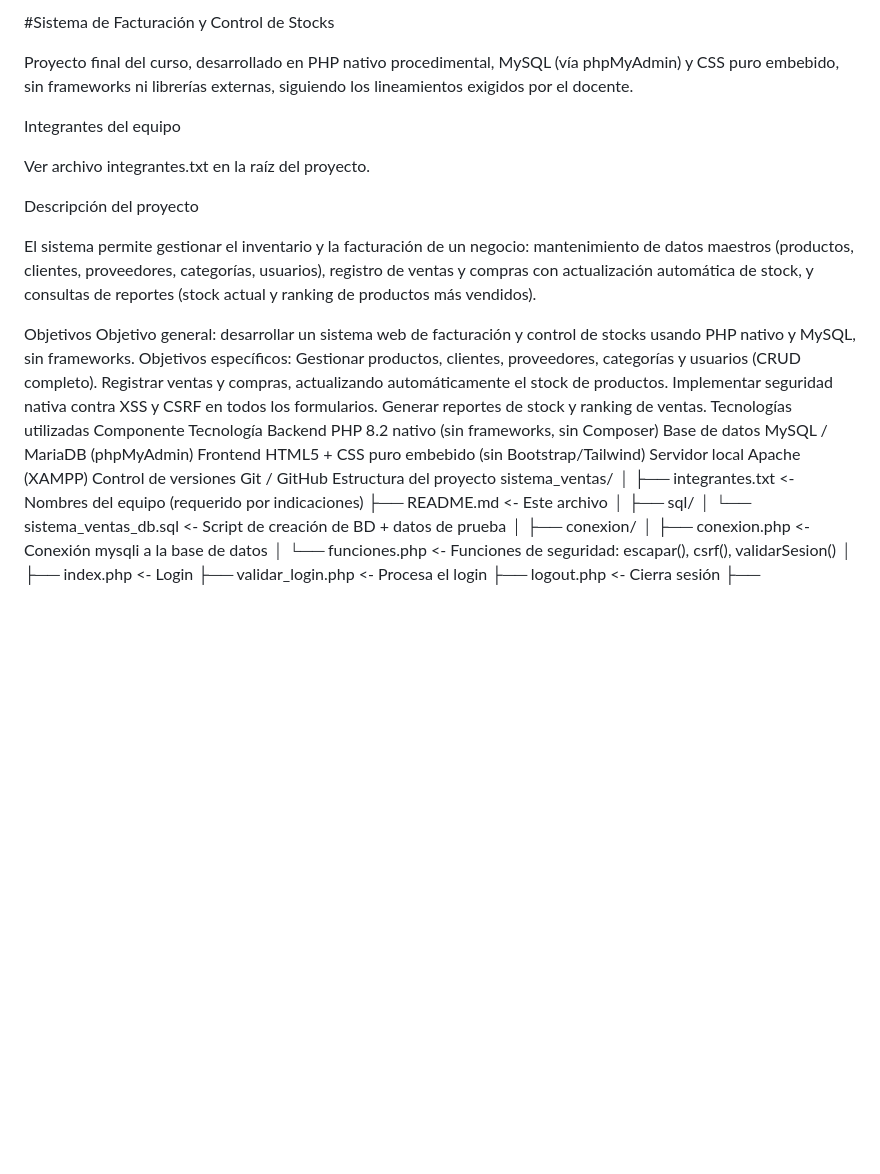
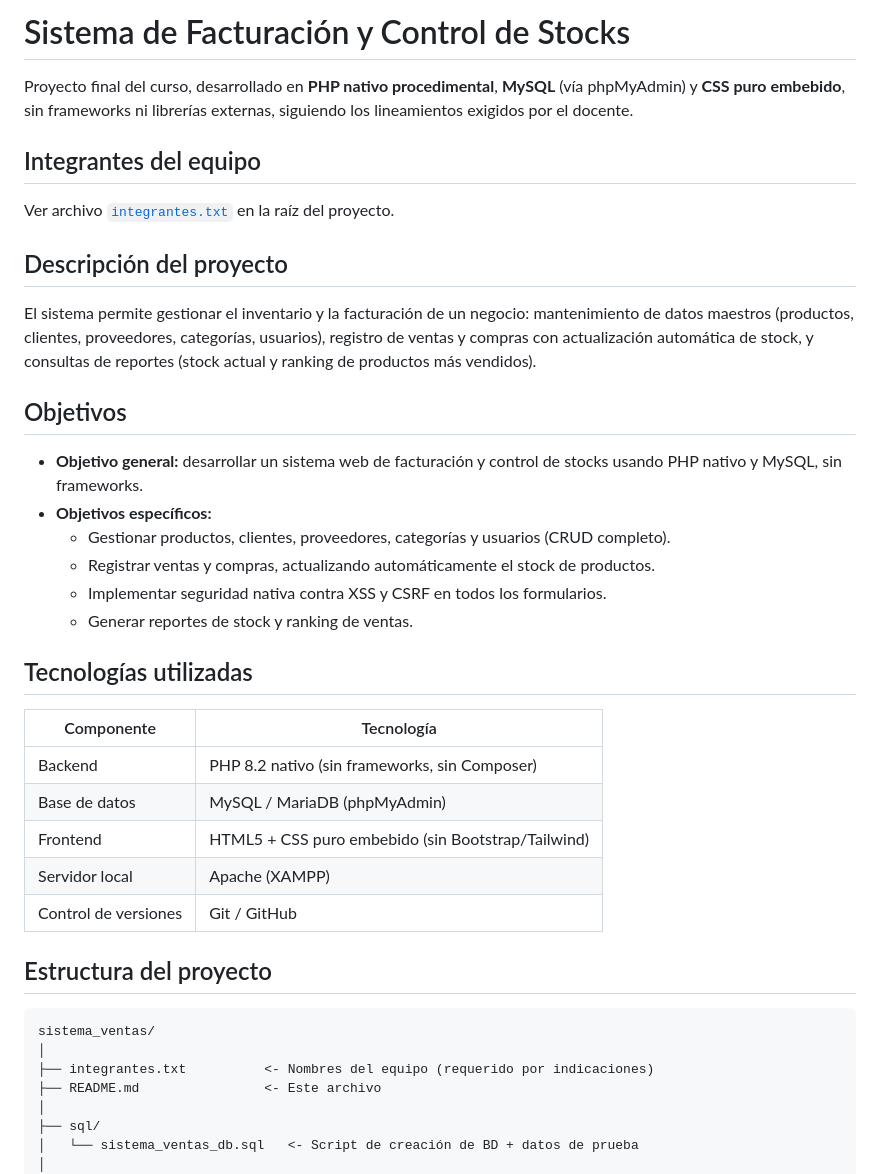
Before and after one commit to Geral1991/sistema-facturaci-n-stocks, a Markdown page: README.md, the part around one of its changes. Rendered like a GitHub page; blank space fills up the shorter version.

Commit message:
Refactor README with Markdown enhancements
Updated README to improve formatting and structure.

````diff
--- a/README.md
+++ b/README.md
@@ -1,30 +1,36 @@
-#Sistema de Facturación y Control de Stocks
+# Sistema de Facturación y Control de Stocks
 
-Proyecto final del curso, desarrollado en PHP nativo procedimental, MySQL (vía phpMyAdmin) y CSS puro embebido, sin frameworks ni librerías externas, siguiendo los lineamientos exigidos por el docente.
+Proyecto final del curso, desarrollado en **PHP nativo procedimental**, **MySQL** (vía phpMyAdmin) y **CSS puro embebido**, sin frameworks ni librerías externas, siguiendo los lineamientos exigidos por el docente.
 
-Integrantes del equipo
+## Integrantes del equipo
 
-Ver archivo integrantes.txt en la raíz del proyecto.
+Ver archivo [`integrantes.txt`](./integrantes.txt) en la raíz del proyecto.
 
-Descripción del proyecto
+## Descripción del proyecto
 
 El sistema permite gestionar el inventario y la facturación de un negocio: mantenimiento de datos maestros (productos, clientes, proveedores, categorías, usuarios), registro de ventas y compras con actualización automática de stock, y consultas de reportes (stock actual y ranking de productos más vendidos).
 
-Objetivos
-Objetivo general: desarrollar un sistema web de facturación y control de stocks usando PHP nativo y MySQL, sin frameworks.
-Objetivos específicos:
-Gestionar productos, clientes, proveedores, categorías y usuarios (CRUD completo).
-Registrar ventas y compras, actualizando automáticamente el stock de productos.
-Implementar seguridad nativa contra XSS y CSRF en todos los formularios.
-Generar reportes de stock y ranking de ventas.
-Tecnologías utilizadas
-Componente	Tecnología
-Backend	PHP 8.2 nativo (sin frameworks, sin Composer)
-Base de datos	MySQL / MariaDB (phpMyAdmin)
-Frontend	HTML5 + CSS puro embebido (sin Bootstrap/Tailwind)
-Servidor local	Apache (XAMPP)
-Control de versiones	Git / GitHub
-Estructura del proyecto
+## Objetivos
+
+- **Objetivo general:** desarrollar un sistema web de facturación y control de stocks usando PHP nativo y MySQL, sin frameworks.
+- **Objetivos específicos:**
+  - Gestionar productos, clientes, proveedores, categorías y usuarios (CRUD completo).
+  - Registrar ventas y compras, actualizando automáticamente el stock de productos.
+  - Implementar seguridad nativa contra XSS y CSRF en todos los formularios.
+  - Generar reportes de stock y ranking de ventas.
+## Tecnologías utilizadas
+
+| Componente | Tecnología |
+|---|---|
+| Backend | PHP 8.2 nativo (sin frameworks, sin Composer) |
+| Base de datos | MySQL / MariaDB (phpMyAdmin) |
+| Frontend | HTML5 + CSS puro embebido (sin Bootstrap/Tailwind) |
+| Servidor local | Apache (XAMPP) |
+| Control de versiones | Git / GitHub |
+
+## Estructura del proyecto
+
+```
 sistema_ventas/
 │
 ├── integrantes.txt          <- Nombres del equipo (requerido por indicaciones)
````
Also changed, not shown: other parts of README.md (+30 -26 lines).
